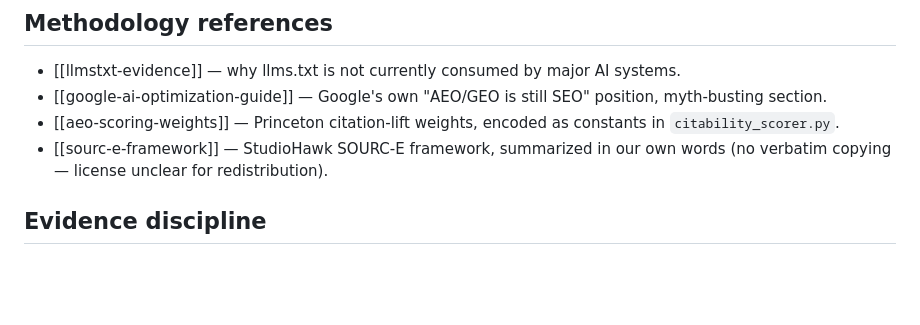
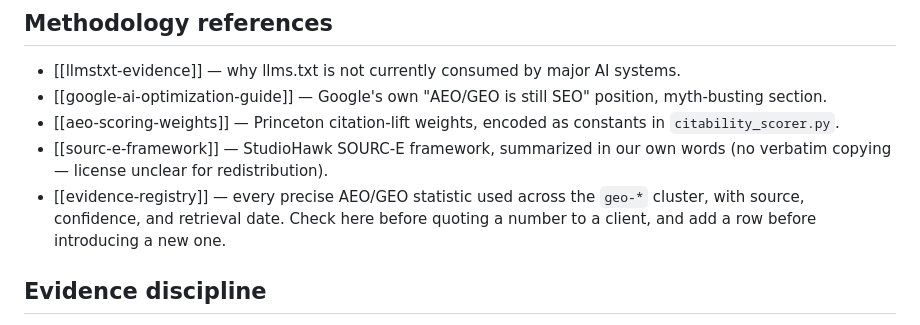
Before and after one commit to toolsatZyra/-claude-seo-x-geo, a Markdown page: skills/seo-geo/SKILL.md, the part around the change. Rendered like a GitHub page; blank space fills up the shorter version.

Commit message:
Add evidence registry for AEO/GEO statistics, link from seo-geo router
Two independent reviews of this plugin (2026-07-06) both flagged the same
root problem from different angles: precise-sounding AEO/GEO statistics
were stated as fact across the geo-* cluster without sourcing, confidence
levels, or a mechanism to catch staleness.

Adds skills/seo-geo/references/evidence-registry.md: a claim/value/source/
date/confidence table covering every stat touched during this audit pass,
split into "Verified" (traced to a named, checkable source), "Directionally
plausible, unverified magnitude" (real behavior, unconfirmed number), and
"Removed / could not verify" (no trace found, removed rather than left
uncorrected). Linked from seo-geo/SKILL.md's Methodology references so it's
discoverable from the AEO router.

This is the reference the subsequent per-skill fixes in this series point
to via [[evidence-registry]].

Co-Authored-By: Claude Sonnet 5 <noreply@anthropic.com>

```diff
--- a/skills/seo-geo/SKILL.md
+++ b/skills/seo-geo/SKILL.md
@@ -72,6 +72,7 @@ not free-form judgment. Brand/AI visibility is scored by
 - [[google-ai-optimization-guide]] — Google's own "AEO/GEO is still SEO" position, myth-busting section.
 - [[aeo-scoring-weights]] — Princeton citation-lift weights, encoded as constants in `citability_scorer.py`.
 - [[sourc-e-framework]] — StudioHawk SOURC-E framework, summarized in our own words (no verbatim copying — license unclear for redistribution).
+- [[evidence-registry]] — every precise AEO/GEO statistic used across the `geo-*` cluster, with source, confidence, and retrieval date. Check here before quoting a number to a client, and add a row before introducing a new one.
 
 ## Evidence discipline
 
```
Also changed, not shown: 1 other file.
